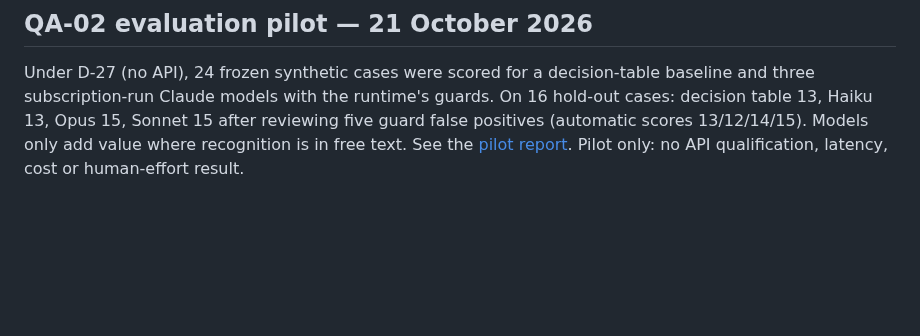
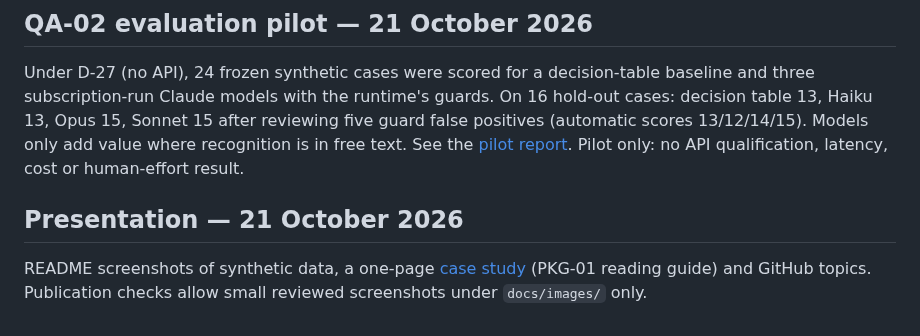
Before and after one commit to xc8609/service-agent-portfolio, a Markdown page: docs/backlog/dev-execution-ledger.md, the part around the change. Drawn GitHub-style; blank space fills up the shorter version.

```diff
--- a/docs/backlog/dev-execution-ledger.md
+++ b/docs/backlog/dev-execution-ledger.md
@@ -93,3 +93,9 @@ decision table 13, Haiku 13, Opus 15, Sonnet 15 after reviewing five guard false
 (automatic scores 13/12/14/15). Models only add value where recognition is in free text.
 See the [pilot report](../../projects/bank-service-assist/evaluation/README.md). Pilot only:
 no API qualification, latency, cost or human-effort result.
+
+## Presentation — 21 October 2026
+
+README screenshots of synthetic data, a one-page [case study](../case-study.md) (PKG-01
+reading guide) and GitHub topics. Publication checks allow small reviewed screenshots
+under `docs/images/` only.
```
Also changed, not shown: README.md (+15 -3 lines), docs/case-study.md (added, +54 -0 lines), docs/images/assistant-draft.png (added), docs/images/evidence.png (added), docs/images/handling-rules.png (added), 1 other file.
